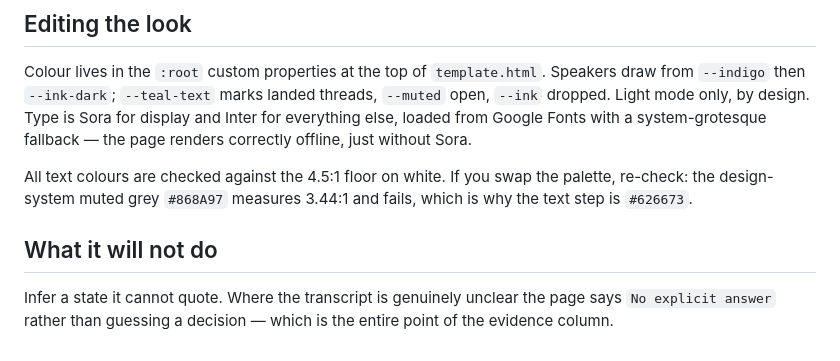
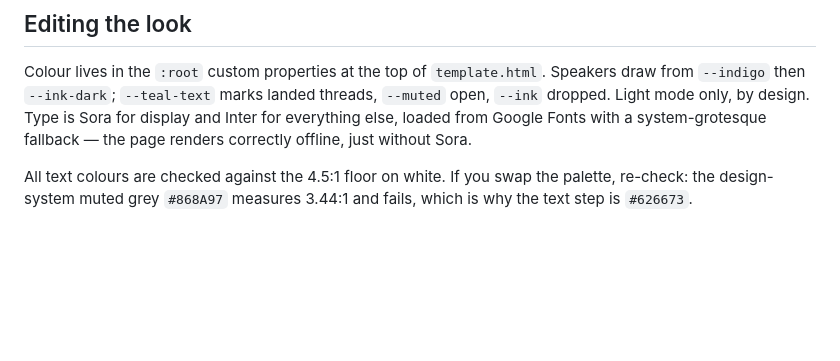
Before and after one commit to gnurio/where-did-we-land, a Markdown page: README.md, the part around one of its changes. Drawn GitHub-style; blank space fills up the shorter version.

```diff
--- a/README.md
+++ b/README.md
@@ -126,9 +118,3 @@ Fonts with a system-grotesque fallback — the page renders correctly offline, j
 All text colours are checked against the 4.5:1 floor on white. If you swap the palette, re-check:
 the design-system muted grey `#868A97` measures 3.44:1 and fails, which is why the text step is
 `#626673`.
-
-## What it will not do
-
-Infer a state it cannot quote. Where the transcript is genuinely unclear the page says
-`No explicit answer` rather than guessing a decision — which is the entire point of the evidence
-column.
```
Also changed, not shown: other parts of README.md (+13 -21 lines).
